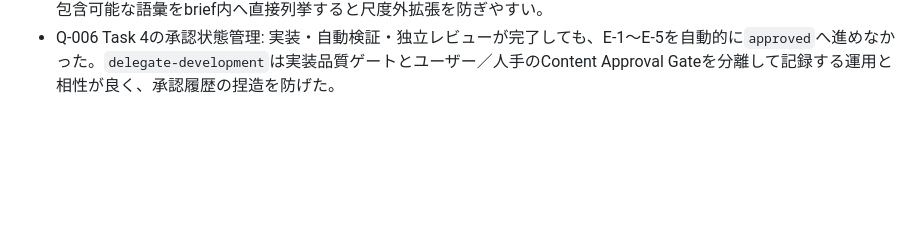
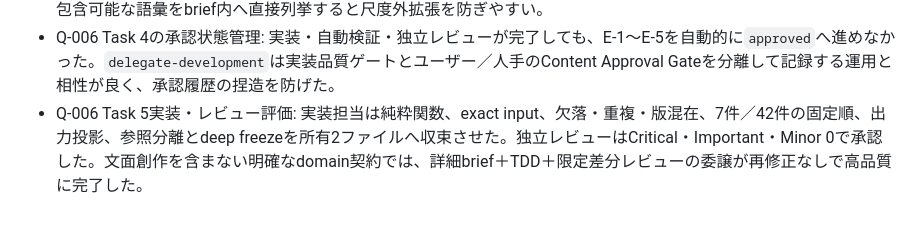
Before and after one commit to gerupon-lgtm/big-five, a Markdown page: _verify/delegate-development-feedback.md, the part around the change. GitHub-like rendering; blank space fills up the shorter version.

Commit message:
docs: record Q-006 composer delegation feedback

```diff
--- a/_verify/delegate-development-feedback.md
+++ b/_verify/delegate-development-feedback.md
@@ -151,3 +151,4 @@
 - Q-006 Task 4レビューの効果: 独立レビューは全135件を確認し、自動テストと実装担当セルフレビューが通った後でも、strength/tradeoff全30件の根拠契約違反、20問選定外へ広がったpreview 4件、尺度外推論14件を検出した。修正担当へrecord ID単位で戻し、限定再レビューでCritical・Important・Minor 0まで収束した。結果文のように「構造は正しいが意味の境界がずれる」領域では、実装とコンテンツ監査を分離する手順が特に有効だった。
 - Q-006 Task 4で見えた改善点: `strength`と`tradeoff`というsection名が観察文を誘発した一方、根拠台帳は`reflectionPrompt`を要求していた。委譲briefの冒頭に「section名とclaimKindの対応表」を貼り、各sectionの肯定例・禁止例を1件ずつ示せば初回の30件修正を減らせる。また20問previewは因子名だけでなく、選定4項目の番号と包含可能な語彙をbrief内へ直接列挙すると尺度外拡張を防ぎやすい。
 - Q-006 Task 4の承認状態管理: 実装・自動検証・独立レビューが完了しても、E-1〜E-5を自動的に`approved`へ進めなかった。`delegate-development`は実装品質ゲートとユーザー／人手のContent Approval Gateを分離して記録する運用と相性が良く、承認履歴の捏造を防げた。
+- Q-006 Task 5実装・レビュー評価: 実装担当は純粋関数、exact input、欠落・重複・版混在、7件／42件の固定順、出力投影、参照分離とdeep freezeを所有2ファイルへ収束させた。独立レビューはCritical・Important・Minor 0で承認した。文面創作を含まない明確なdomain契約では、詳細brief＋TDD＋限定差分レビューの委譲が再修正なしで高品質に完了した。
```
